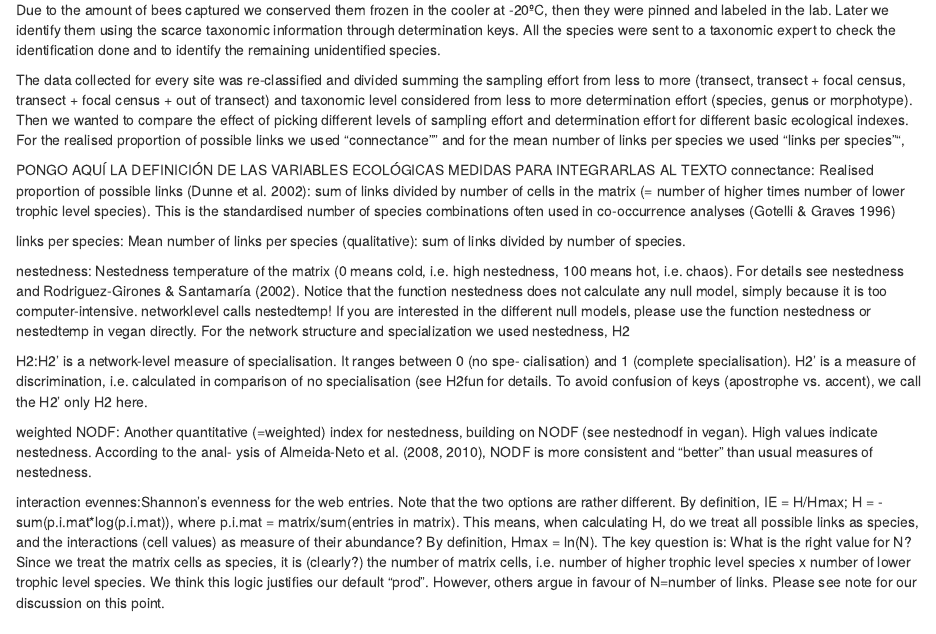
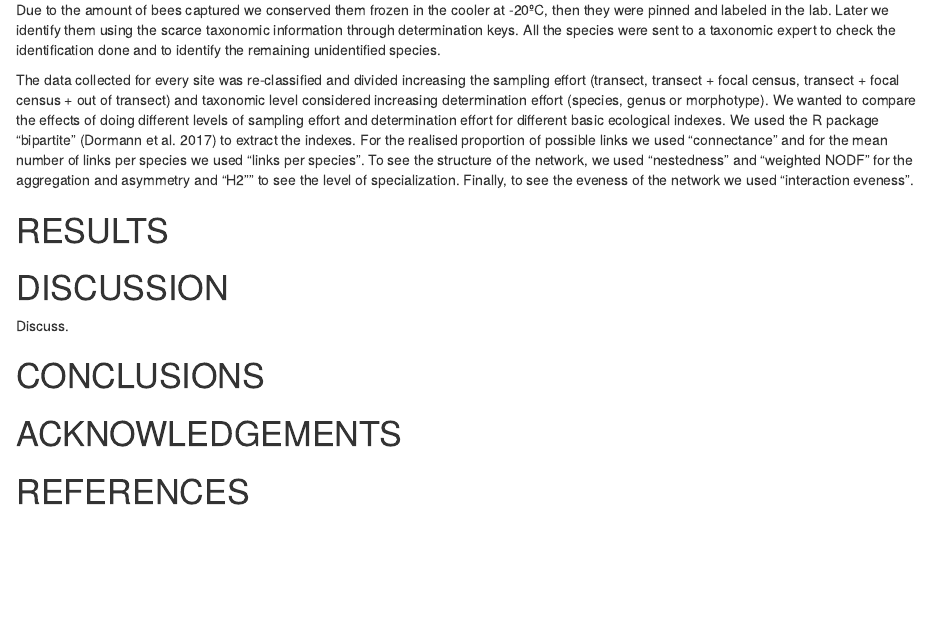
Before and after one commit to ibartomeus/dataton, an R Markdown document (manuscript/mslite.Rmd): the page in a window 1100 px wide, from 810 px down. Rendered offline with R 4.5, knitr and Pandoc, with nearby package versions.

Commit message:
Actualizados los métodos, faltaría el cómo hemos hecho los modelos y las gráficas

```diff
--- a/manuscript/mslite.Rmd
+++ b/manuscript/mslite.Rmd
@@ -52,21 +52,9 @@ All the pollinators were collected and noted in 2015 from March to June using th
 
 Due to the amount of bees captured we conserved them frozen in the cooler at -20ºC, then they were pinned and labeled in the lab. Later we identify them using the scarce taxonomic information through determination keys. All the species were sent to a taxonomic expert to check the identification done and to identify the remaining unidentified species.
 
-The data collected for every site was re-classified and divided summing the sampling effort from less to more (transect, transect + focal census, transect + focal census + out of transect) and taxonomic level considered from less to more determination effort (species, genus or morphotype). Then we wanted to compare the effect of picking different levels of sampling effort and determination effort for different basic ecological indexes. For the realised proportion of possible links we used "connectance"" and for the mean number of links per species we used "links per species"",
+The data collected for every site was re-classified and divided increasing the sampling effort (transect, transect + focal census, transect + focal census + out of transect) and taxonomic level considered increasing determination effort (species, genus or morphotype). We wanted to compare the effects of doing different levels of sampling effort and determination effort for different basic ecological indexes. We used the R package "bipartite" (Dormann et al. 2017) to extract the indexes. For the realised proportion of possible links we used "connectance" and for the mean number of links per species we used "links per species". To see the structure of the network, we used "nestedness" and "weighted NODF" for the aggregation and asymmetry and "H2"" to see the level of specialization. Finally, to see the eveness of the network we used "interaction eveness".
 
 
-PONGO AQUÍ LA DEFINICIÓN DE LAS VARIABLES ECOLÓGICAS MEDIDAS PARA INTEGRARLAS AL TEXTO
-connectance: Realised proportion of possible links (Dunne et al. 2002): sum of links divided by number of cells in the matrix (= number of higher times number of lower trophic level species). This is the standardised number of species combinations often used in co-occurrence analyses (Gotelli & Graves 1996)
-
-links per species: Mean number of links per species (qualitative): sum of links divided by number of species.
-
-nestedness: Nestedness temperature of the matrix (0 means cold, i.e. high nestedness, 100 means hot, i.e. chaos). For details see nestedness and Rodriguez-Girones & Santamaría (2002). Notice that the function nestedness does not calculate any null model, simply because it is too computer-intensive. networklevel calls nestedtemp! If you are interested in the different null models, please use the function nestedness or nestedtemp in vegan directly. For the network structure and specialization we used nestedness, H2
-
-H2:H2’ is a network-level measure of specialisation. It ranges between 0 (no spe- cialisation) and 1 (complete specialisation). H2’ is a measure of discrimination, i.e. calculated in comparison of no specialisation (see H2fun for details. To avoid confusion of keys (apostrophe vs. accent), we call the H2’ only H2 here.
-
-weighted NODF: Another quantitative (=weighted) index for nestedness, building on NODF (see nestednodf in vegan). High values indicate nestedness. According to the anal- ysis of Almeida-Neto et al. (2008, 2010), NODF is more consistent and “better” than usual measures of nestedness.
-
-interaction evennes:Shannon’s evenness for the web entries. Note that the two options are rather different. By definition, IE = H/Hmax; H = -sum(p.i.mat*log(p.i.mat)), where p.i.mat = matrix/sum(entries in matrix). This means, when calculating H, do we treat all possible links as species, and the interactions (cell values) as measure of their abundance? By definition, Hmax = ln(N). The key question is: What is the right value for N? Since we treat the matrix cells as species, it is (clearly?) the number of matrix cells, i.e. number of higher trophic level species x number of lower trophic level species. We think this logic justifies our default "prod". However, others argue in favour of N=number of links. Please see note for our discussion on this point.
 
 
 # RESULTS
```
